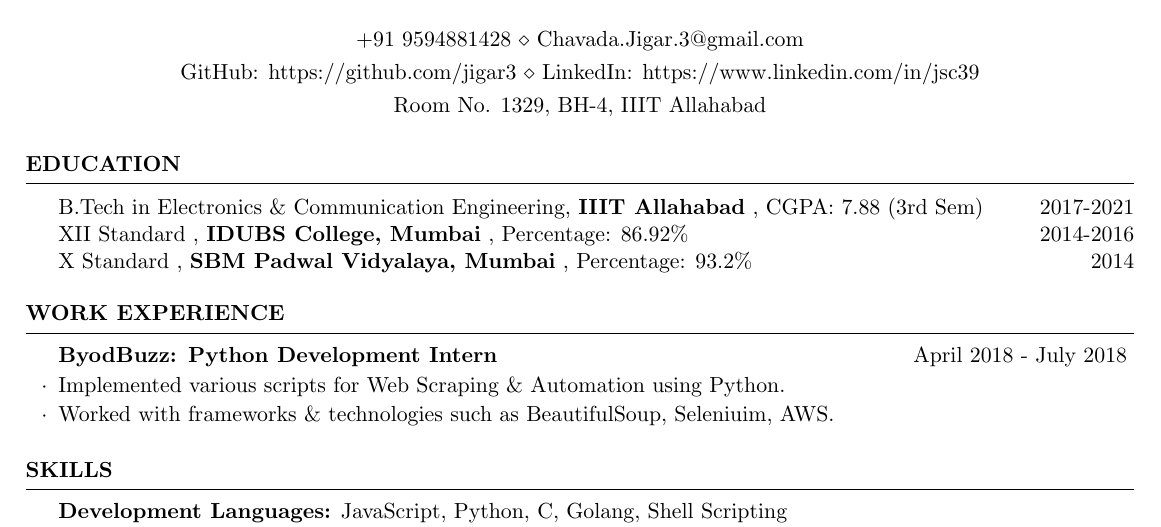
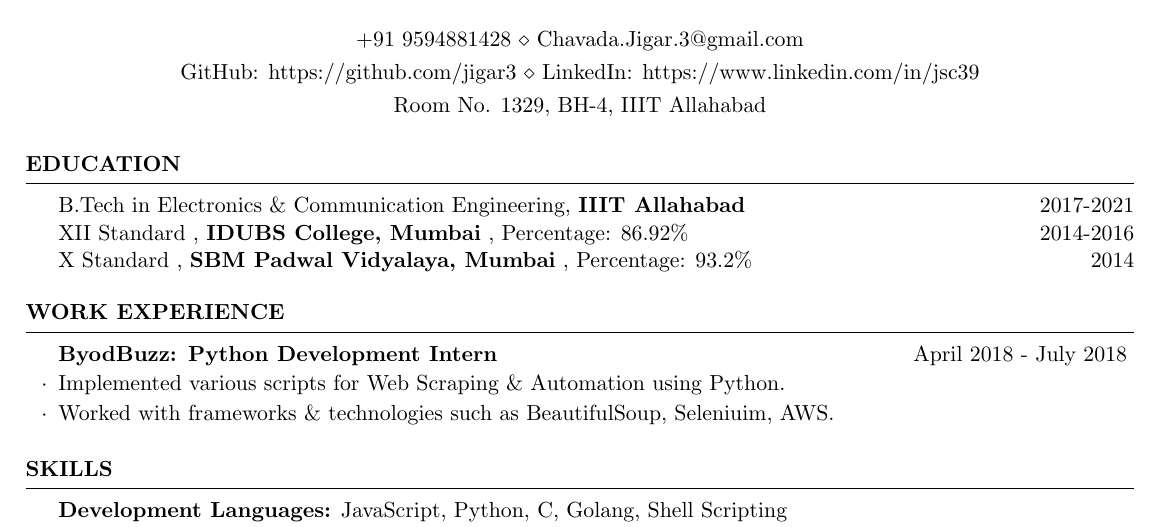
Before and after one commit to Jigar3/resume, a LaTeX CV (resume.tex): part of the page, cut so that both start at the same text. Compiled offline with pdfLaTeX.

Commit message:
initial upload

```diff
--- a/resume.tex
+++ b/resume.tex
@@ -42,7 +42,7 @@
 %----------------------------------------------------------------------------------------
 
 \begin{rSection}{Education}
-{ B.Tech in Electronics \& Communication Engineering, \textbf{IIIT Allahabad} ,  CGPA: 7.88 (3rd Sem)} \hfill {2017-2021}
+{ B.Tech in Electronics \& Communication Engineering, \textbf{IIIT Allahabad} } \hfill {2017-2021}
 \\
 { XII Standard  , \textbf{IDUBS College, Mumbai} , Percentage: 86.92\%} \hfill {2014-2016}
 \\
```
Also changed, not shown: resume.pdf.
